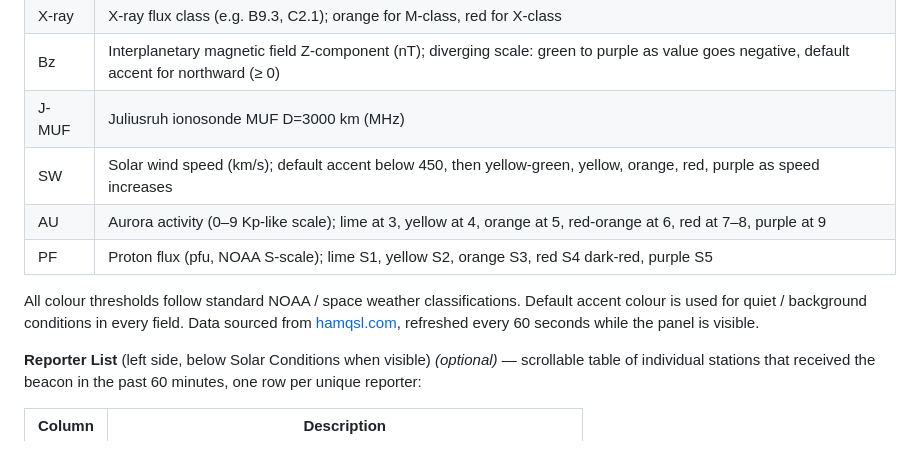
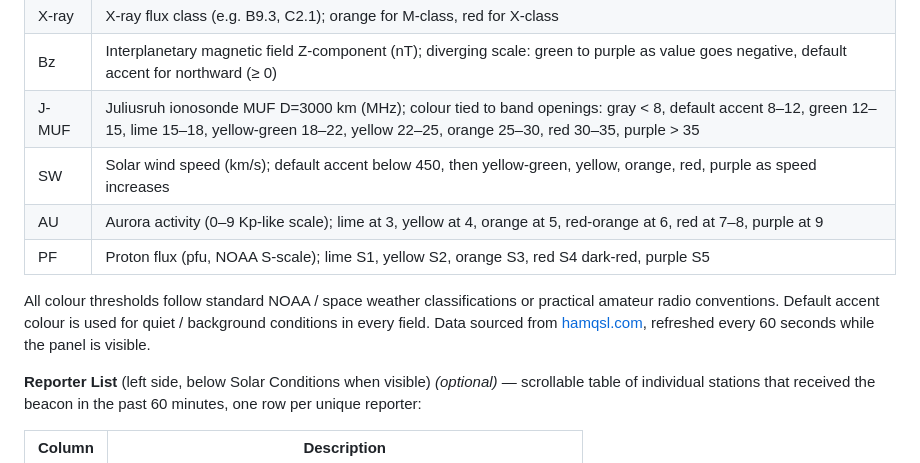
Before and after one commit to oh2gax/wspr_logger, a Markdown page: README.md, the part around the change. GitHub-like rendering.

```diff
--- a/README.md
+++ b/README.md
@@ -281,12 +281,12 @@ When the last spot is older than 1 hour the card shows **No propagation** with a
 | A     | A-index (daily geomagnetic activity, 0–400, NOAA scale); yellow-green 8–15, yellow 16–29, orange 30–49, red 50–99, purple 100+ |
 | X-ray | X-ray flux class (e.g. B9.3, C2.1); orange for M-class, red for X-class |
 | Bz    | Interplanetary magnetic field Z-component (nT); diverging scale: green to purple as value goes negative, default accent for northward (≥ 0) |
-| J-MUF | Juliusruh ionosonde MUF D=3000 km (MHz) |
+| J-MUF | Juliusruh ionosonde MUF D=3000 km (MHz); colour tied to band openings: gray < 8, default accent 8–12, green 12–15, lime 15–18, yellow-green 18–22, yellow 22–25, orange 25–30, red 30–35, purple > 35 |
 | SW    | Solar wind speed (km/s); default accent below 450, then yellow-green, yellow, orange, red, purple as speed increases |
 | AU    | Aurora activity (0–9 Kp-like scale); lime at 3, yellow at 4, orange at 5, red-orange at 6, red at 7–8, purple at 9 |
 | PF    | Proton flux (pfu, NOAA S-scale); lime S1, yellow S2, orange S3, red S4 dark-red, purple S5 |
 
-All colour thresholds follow standard NOAA / space weather classifications. Default accent colour is used for quiet / background conditions in every field. Data sourced from [hamqsl.com](https://www.hamqsl.com/solarxml.php), refreshed every 60 seconds while the panel is visible.
+All colour thresholds follow standard NOAA / space weather classifications or practical amateur radio conventions. Default accent colour is used for quiet / background conditions in every field. Data sourced from [hamqsl.com](https://www.hamqsl.com/solarxml.php), refreshed every 60 seconds while the panel is visible.
 
 **Reporter List** (left side, below Solar Conditions when visible) *(optional)* — scrollable table of individual stations that received the beacon in the past 60 minutes, one row per unique reporter:
 
```
